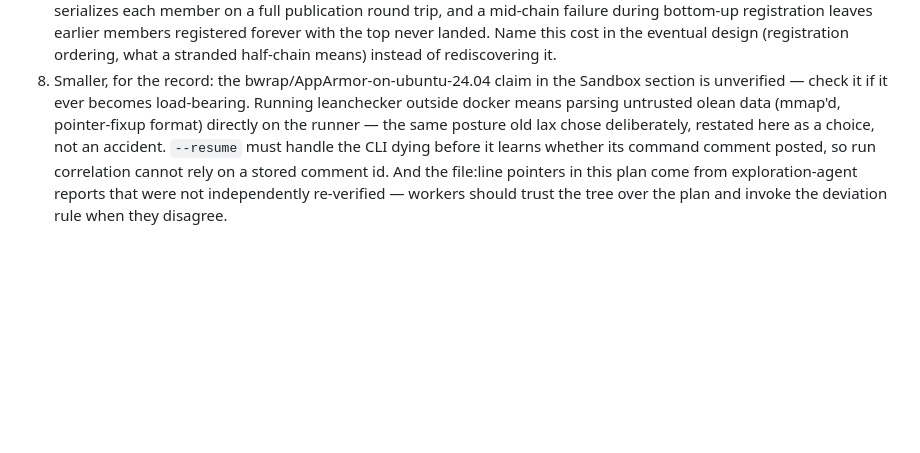
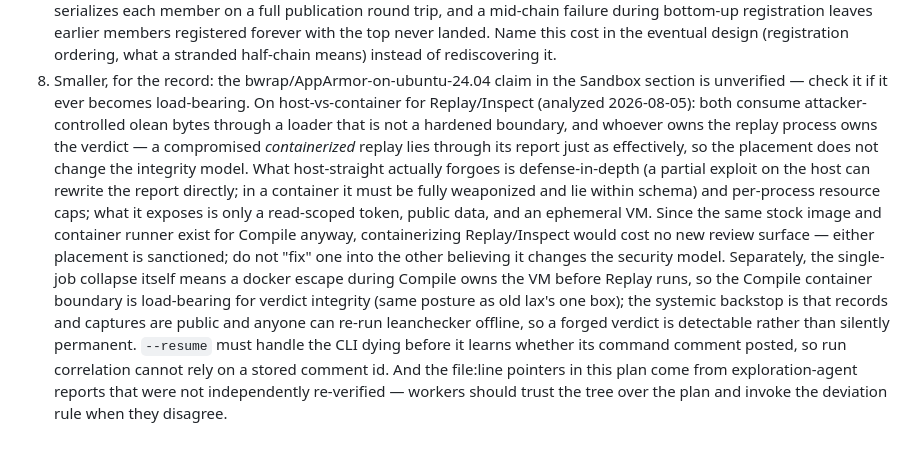
Before and after one commit to lax-archive/lax, a Markdown page: rewrite-plan.md, the part around the change. GitHub-like rendering; blank space fills up the shorter version.

Commit message:
Record the replay-placement analysis in the addendum
Host-vs-container for Replay/Inspect does not change the integrity
model: whoever owns the replay process owns the verdict, in either
placement. Host-straight forgoes defense-in-depth and resource caps and
exposes only a read token on an ephemeral VM; containerizing costs no
new review surface since the Compile runner and stock image exist
anyway. Both placements sanctioned; the Compile container boundary is
named as load-bearing for verdict integrity under the single-job
collapse, with public reproducibility as the detection backstop.

Co-Authored-By: Claude Fable 5 <noreply@anthropic.com>

```diff
--- a/rewrite-plan.md
+++ b/rewrite-plan.md
@@ -460,10 +460,26 @@ contradicts earlier sections, the addendum wins.
    rediscovering it.
 8. Smaller, for the record: the bwrap/AppArmor-on-ubuntu-24.04 claim in
    the Sandbox section is unverified — check it if it ever becomes
-   load-bearing. Running leanchecker outside docker means parsing
-   untrusted olean data (mmap'd, pointer-fixup format) directly on the
-   runner — the same posture old lax chose deliberately, restated here as
-   a choice, not an accident. `--resume` must handle the CLI dying before
+   load-bearing. On host-vs-container for Replay/Inspect (analyzed
+   2026-08-05): both consume attacker-controlled olean bytes through a
+   loader that is not a hardened boundary, and whoever owns the replay
+   process owns the verdict — a compromised *containerized* replay lies
+   through its report just as effectively, so the placement does not
+   change the integrity model. What host-straight actually forgoes is
+   defense-in-depth (a partial exploit on the host can rewrite the report
+   directly; in a container it must be fully weaponized and lie within
+   schema) and per-process resource caps; what it exposes is only a
+   read-scoped token, public data, and an ephemeral VM. Since the same
+   stock image and container runner exist for Compile anyway,
+   containerizing Replay/Inspect would cost no new review surface —
+   either placement is sanctioned; do not "fix" one into the other
+   believing it changes the security model. Separately, the single-job
+   collapse itself means a docker escape during Compile owns the VM
+   before Replay runs, so the Compile container boundary is load-bearing
+   for verdict integrity (same posture as old lax's one box); the
+   systemic backstop is that records and captures are public and anyone
+   can re-run leanchecker offline, so a forged verdict is detectable
+   rather than silently permanent. `--resume` must handle the CLI dying before
    it learns whether its command comment posted, so run correlation
    cannot rely on a stored comment id. And the file:line pointers in this
    plan come from exploration-agent reports that were not independently
```
